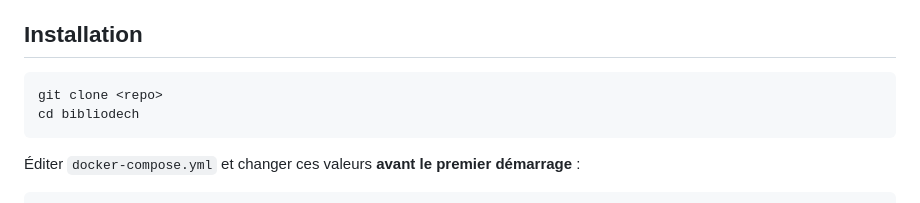
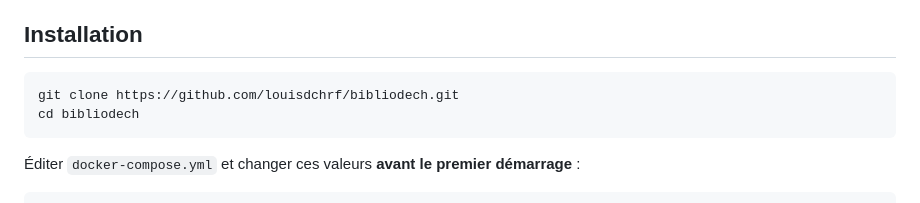
Before and after one commit to louisdchrf/bibliodech, a Markdown page: README.md, the part around the change. Drawn GitHub-style.

Commit message:
deploy: 26.0623.1458

````diff
--- a/README.md
+++ b/README.md
@@ -20,7 +20,7 @@ Application web auto-hébergée de gestion de bibliothèque personnelle. Scan IS
 ## Installation
 
 ```bash
-git clone <repo>
+git clone https://github.com/louisdchrf/bibliodech.git
 cd bibliodech
 ```
 
````
